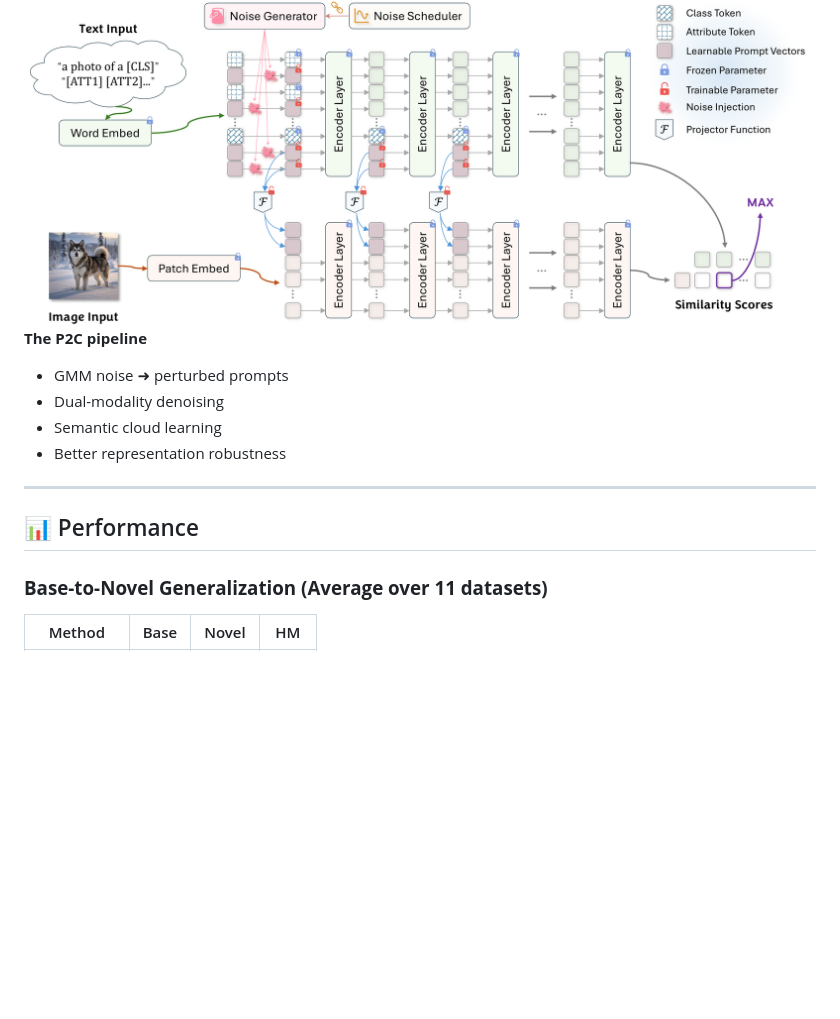
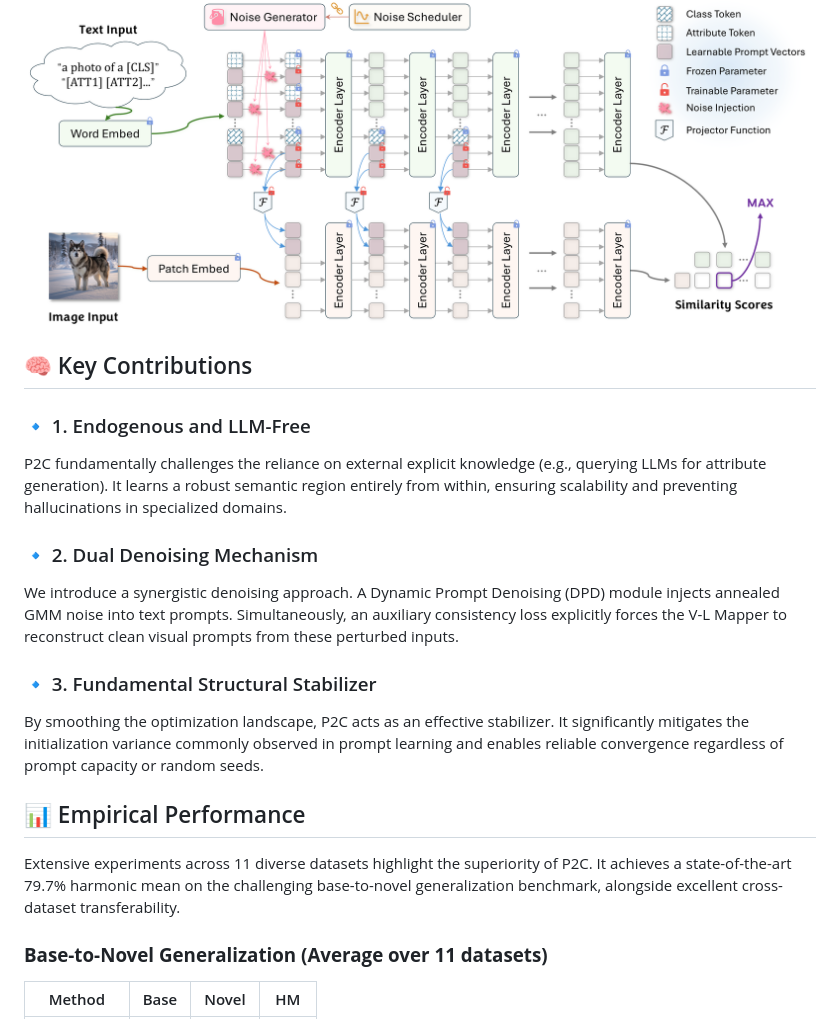
Before and after one commit to vranlee/P2C, a Markdown page: README.md, the part around one of its changes. GitHub-like rendering; blank space fills up the shorter version.

```diff
--- a/README.md
+++ b/README.md
@@ -45,16 +19,23 @@ The V-L mapper is trained as a denoising autoencoder to reconstruct clean visual
 <img src="assets/Framework.png" width="850"/>
 </div>
 
-**The P2C pipeline**
+## 🧠 Key Contributions
 
-* GMM noise ➜ perturbed prompts
-* Dual-modality denoising
-* Semantic cloud learning
-* Better representation robustness
+### 🔹 1. Endogenous and LLM-Free
 
----
+P2C fundamentally challenges the reliance on external explicit knowledge (e.g., querying LLMs for attribute generation). It learns a robust semantic region entirely from within, ensuring scalability and preventing hallucinations in specialized domains.
 
-## 📊 Performance
+### 🔹 2. Dual Denoising Mechanism
+
+We introduce a synergistic denoising approach. A Dynamic Prompt Denoising (DPD) module injects annealed GMM noise into text prompts. Simultaneously, an auxiliary consistency loss explicitly forces the V-L Mapper to reconstruct clean visual prompts from these perturbed inputs.
+
+### 🔹 3. Fundamental Structural Stabilizer
+
+By smoothing the optimization landscape, P2C acts as an effective stabilizer. It significantly mitigates the initialization variance commonly observed in prompt learning and enables reliable convergence regardless of prompt capacity or random seeds.
+
+## 📊 Empirical Performance
+
+Extensive experiments across 11 diverse datasets highlight the superiority of P2C. It achieves a state-of-the-art 79.7% harmonic mean on the challenging base-to-novel generalization benchmark, alongside excellent cross-dataset transferability.
 
 ### **Base-to-Novel Generalization (Average over 11 datasets)**
 
```
Also changed, not shown: other parts of README.md (+29 -48 lines).
